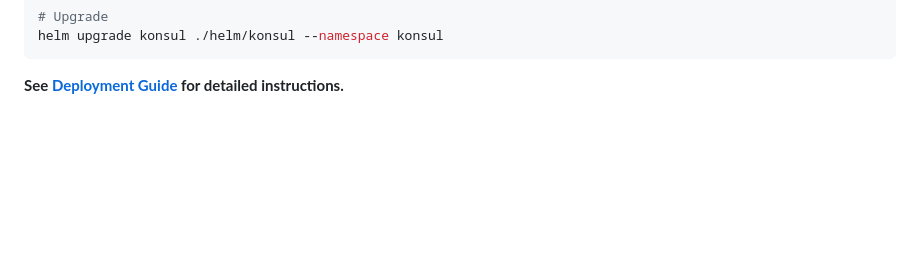
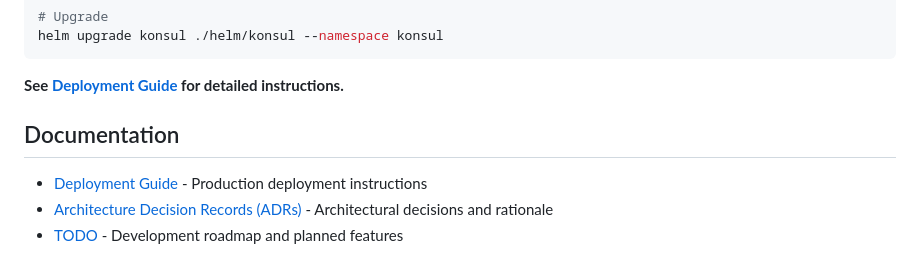
Before and after one commit to neogan74/konsul, a Markdown page: README.md, the part around the change. GitHub-like rendering; blank space fills up the shorter version.

Commit message:
ref: update README.md

````diff
--- a/README.md
+++ b/README.md
@@ -438,3 +438,9 @@ helm upgrade konsul ./helm/konsul --namespace konsul
 ```
 
 **See [Deployment Guide](docs/deployment.md) for detailed instructions.**
+
+## Documentation
+
+- [Deployment Guide](docs/deployment.md) - Production deployment instructions
+- [Architecture Decision Records (ADRs)](docs/adr/) - Architectural decisions and rationale
+- [TODO](docs/TODO.md) - Development roadmap and planned features
````
